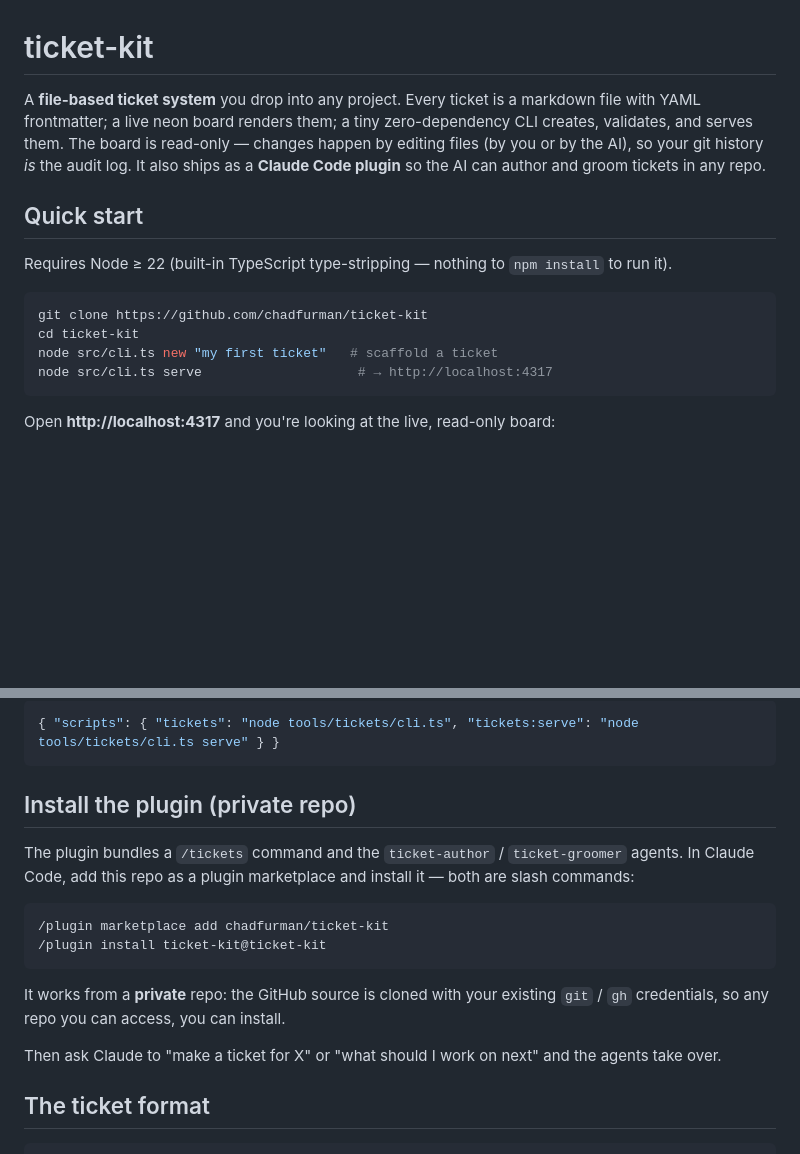
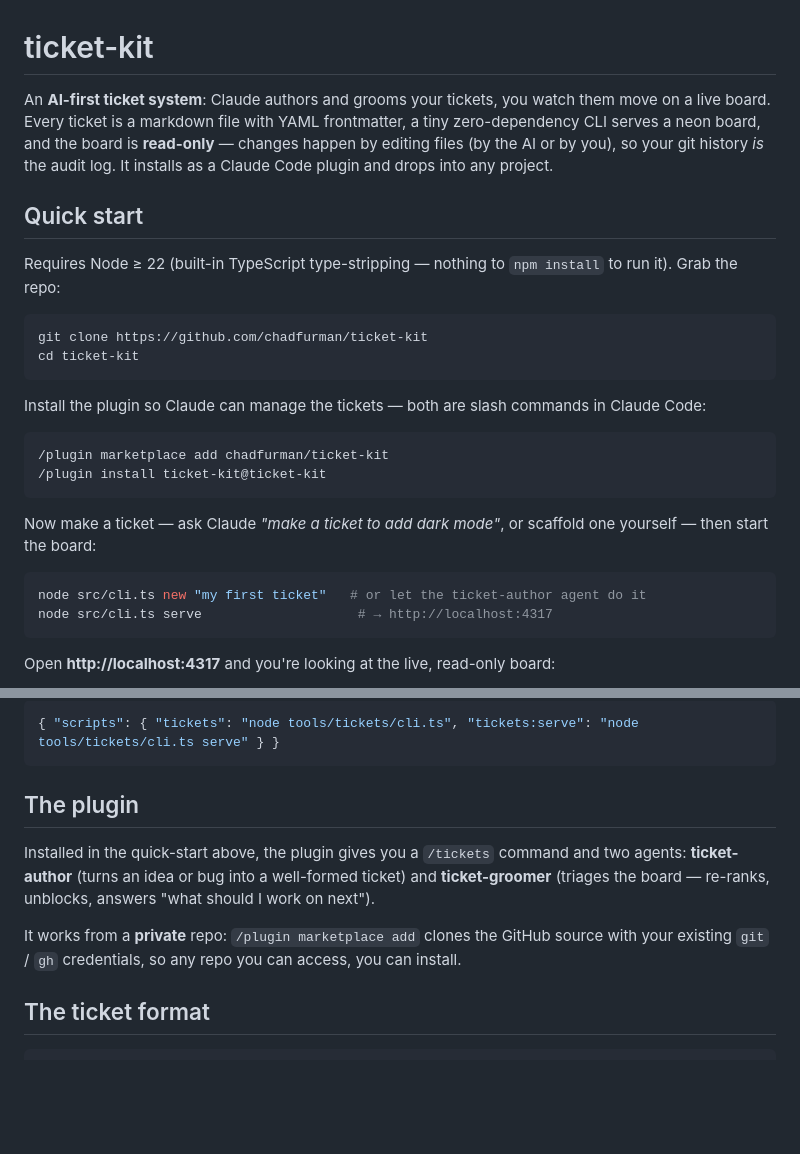
Before and after one commit to chadfurman/ticket-kit, a Markdown page: README.md, 2 parts joined by grey strips. Rendered like a GitHub page; blank space fills up the shorter version.

Commit message:
docs: frame as AI-first, fold plugin setup into the quick-start
Lead with "AI-first ticket system" (Claude authors/grooms; the board is read-only).
The quick-start now installs the plugin (/plugin marketplace add + /plugin install)
before making a ticket and still ends at the running board; the standalone plugin
section is de-duped to describe the agents + the private-repo note.

Co-Authored-By: Claude Opus 4.8 (1M context) <noreply@anthropic.com>

````diff
--- a/README.md
+++ b/README.md
@@ -1,21 +1,34 @@
 # ticket-kit
 
-A **file-based ticket system** you drop into any project. Every ticket is a
-markdown file with YAML frontmatter; a live neon board renders them; a tiny
-zero-dependency CLI creates, validates, and serves them. The board is read-only —
-changes happen by editing files (by you or by the AI), so your git history *is*
-the audit log. It also ships as a **Claude Code plugin** so the AI can author and
-groom tickets in any repo.
+An **AI-first ticket system**: Claude authors and grooms your tickets, you watch
+them move on a live board. Every ticket is a markdown file with YAML frontmatter,
+a tiny zero-dependency CLI serves a neon board, and the board is **read-only** —
+changes happen by editing files (by the AI or by you), so your git history *is*
+the audit log. It installs as a Claude Code plugin and drops into any project.
 
 ## Quick start
 
 Requires Node ≥ 22 (built-in TypeScript type-stripping — nothing to `npm install`
-to run it).
+to run it). Grab the repo:
 
 ```bash
 git clone https://github.com/chadfurman/ticket-kit
 cd ticket-kit
-node src/cli.ts new "my first ticket"   # scaffold a ticket
+```
+
+Install the plugin so Claude can manage the tickets — both are slash commands in
+Claude Code:
+
+```
+/plugin marketplace add chadfurman/ticket-kit
+/plugin install ticket-kit@ticket-kit
+```
+
+Now make a ticket — ask Claude *"make a ticket to add dark mode"*, or scaffold one
+yourself — then start the board:
+
+```bash
+node src/cli.ts new "my first ticket"   # or let the ticket-author agent do it
 node src/cli.ts serve                    # → http://localhost:4317
 ```
 
@@ -40,22 +53,16 @@ Optionally add scripts to your `package.json`:
 { "scripts": { "tickets": "node tools/tickets/cli.ts", "tickets:serve": "node tools/tickets/cli.ts serve" } }
 ```
 
-## Install the plugin (private repo)
+## The plugin
 
-The plugin bundles a `/tickets` command and the `ticket-author` /
-`ticket-groomer` agents. In Claude Code, add this repo as a plugin marketplace and
-install it — both are slash commands:
+Installed in the quick-start above, the plugin gives you a `/tickets` command and
+two agents: **ticket-author** (turns an idea or bug into a well-formed ticket) and
+**ticket-groomer** (triages the board — re-ranks, unblocks, answers "what should I
+work on next").
 
-```
-/plugin marketplace add chadfurman/ticket-kit
-/plugin install ticket-kit@ticket-kit
-```
-
-It works from a **private** repo: the GitHub source is cloned with your existing
-`git` / `gh` credentials, so any repo you can access, you can install.
-
-Then ask Claude to "make a ticket for X" or "what should I work on next" and the
-agents take over.
+It works from a **private** repo: `/plugin marketplace add` clones the GitHub
+source with your existing `git` / `gh` credentials, so any repo you can access,
+you can install.
 
 ## The ticket format
 
````
